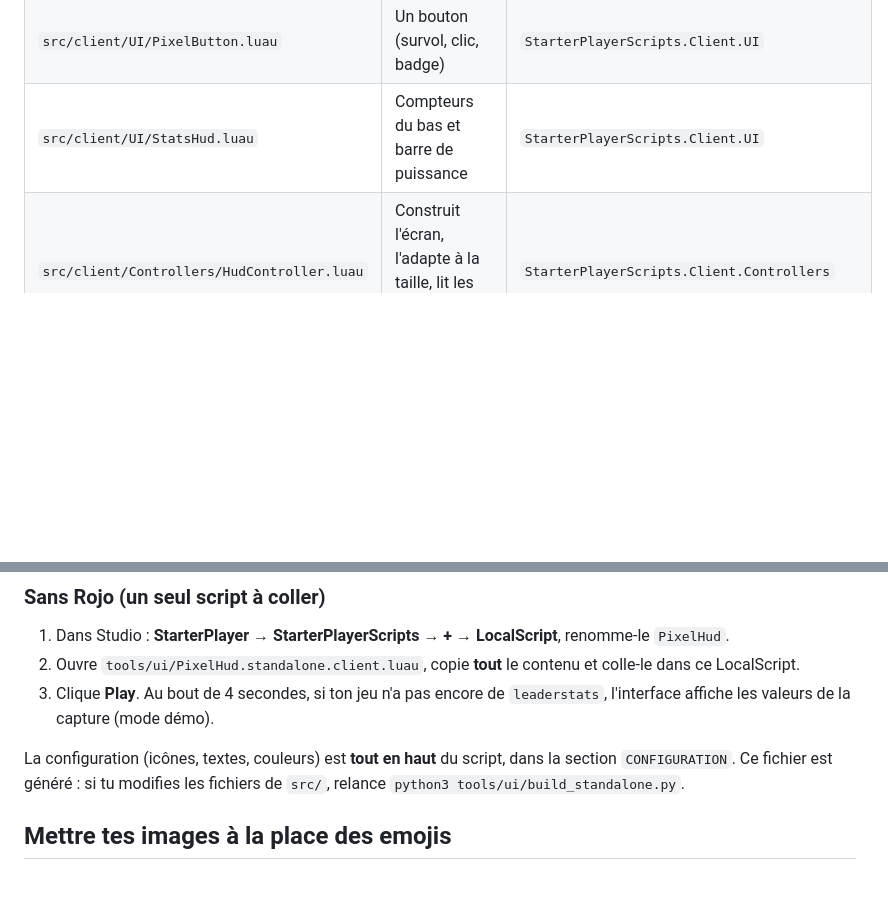
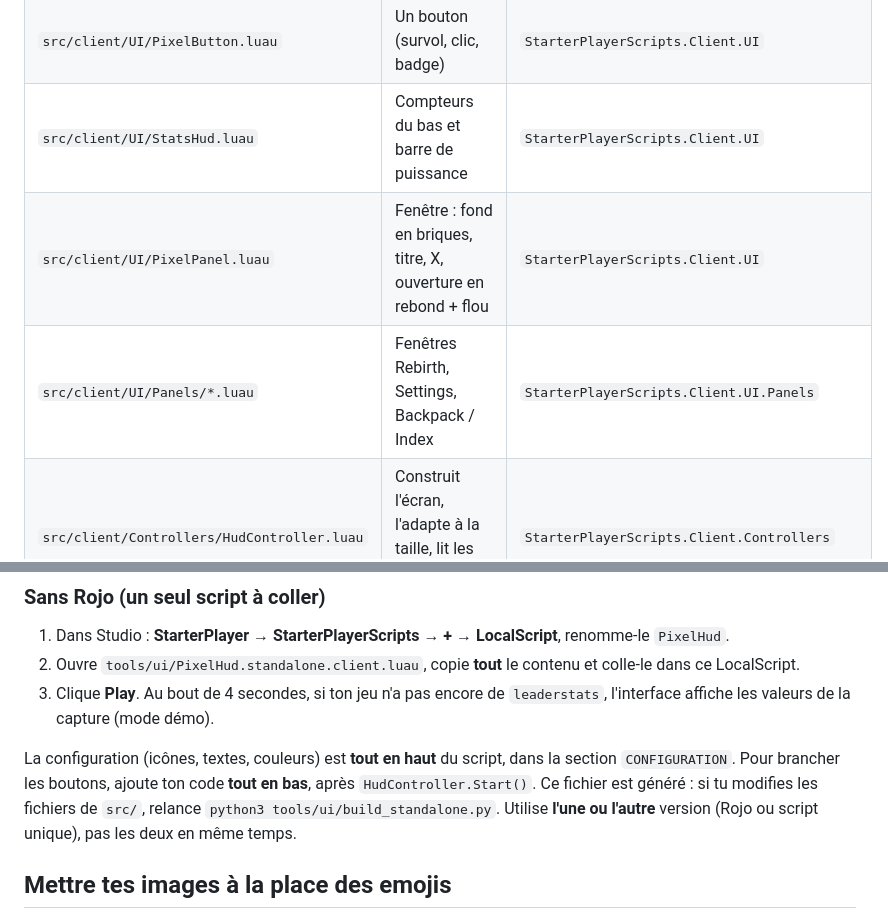
Before and after one commit to Zakir310/roblox, a Markdown page: docs/03-interface-pixel.md, 2 parts joined by grey strips. Drawn GitHub-style; blank space fills up the shorter version.

```diff
--- a/docs/03-interface-pixel.md
+++ b/docs/03-interface-pixel.md
@@ -35,6 +62,8 @@ Rien à faire : `default.project.json` place déjà les fichiers.
 | `src/client/UI/PixelFx.luau` | Effets : cubes, reflet, rayons, étincelles, textes contourés | `StarterPlayerScripts.Client.UI` |
 | `src/client/UI/PixelButton.luau` | Un bouton (survol, clic, badge) | `StarterPlayerScripts.Client.UI` |
 | `src/client/UI/StatsHud.luau` | Compteurs du bas et barre de puissance | `StarterPlayerScripts.Client.UI` |
+| `src/client/UI/PixelPanel.luau` | Fenêtre : fond en briques, titre, X, ouverture en rebond + flou | `StarterPlayerScripts.Client.UI` |
+| `src/client/UI/Panels/*.luau` | Fenêtres Rebirth, Settings, Backpack / Index | `StarterPlayerScripts.Client.UI.Panels` |
 | `src/client/Controllers/HudController.luau` | Construit l'écran, l'adapte à la taille, lit les valeurs du joueur | `StarterPlayerScripts.Client.Controllers` |
 | `src/client/Main.client.luau` | Démarre l'interface | `StarterPlayerScripts.Client.Main` (LocalScript) |
 
@@ -46,7 +75,9 @@ Rien à faire : `default.project.json` place déjà les fichiers.
    valeurs de la capture (mode démo).
 
 La configuration (icônes, textes, couleurs) est **tout en haut** du script, dans la section `CONFIGURATION`.
+Pour brancher les boutons, ajoute ton code **tout en bas**, après `HudController.Start()`.
 Ce fichier est généré : si tu modifies les fichiers de `src/`, relance `python3 tools/ui/build_standalone.py`.
+Utilise **l'une ou l'autre** version (Rojo ou script unique), pas les deux en même temps.
 
 ## Mettre tes images à la place des emojis
 
```
Also changed, not shown: other parts of docs/03-interface-pixel.md (+52 -8 lines), assets/ui/apercu_fenetres.png (added), assets/ui/textures/brick_tile.png (added), 15 other files.
